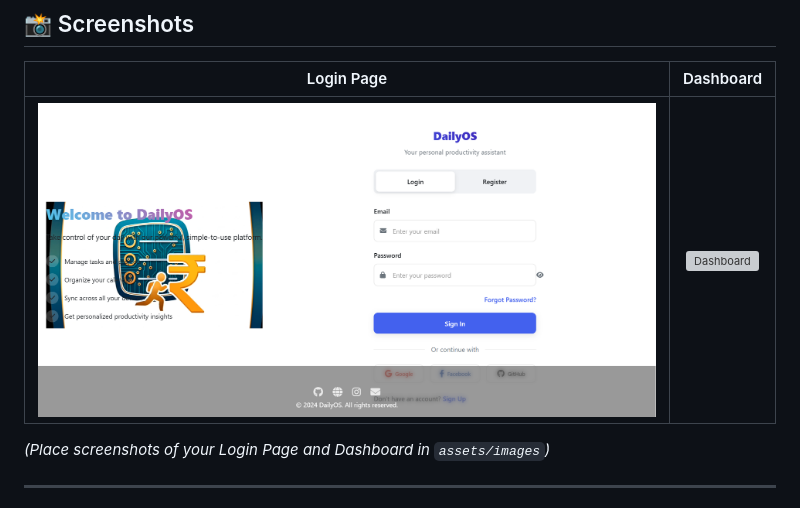
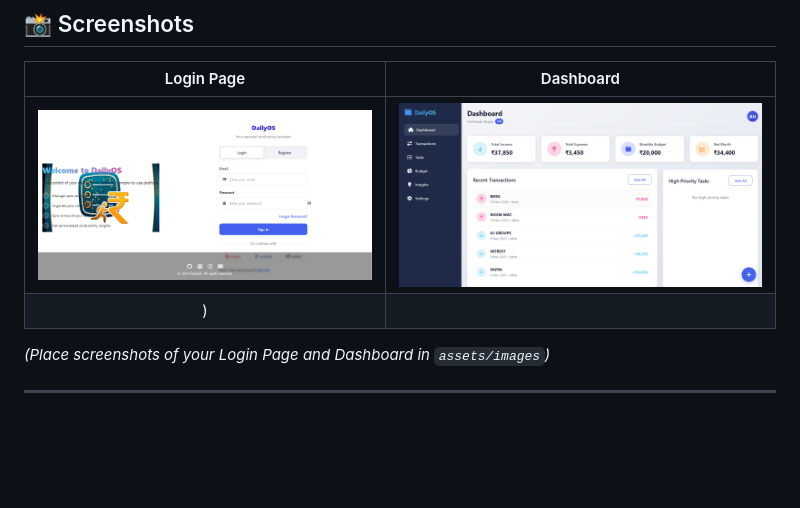
Before and after one commit to Hugarabhi/DailyOS, a Markdown page: README.md, the part around the change. Rendered like a GitHub page; blank space fills up the shorter version; grey boxes are pictures that could not be loaded.

```diff
--- a/README.md
+++ b/README.md
@@ -13,7 +13,8 @@
 
 | Login Page | Dashboard |
 |:---:|:---:|
-| ![Login Screen](screen_login_page.png) | ![Dashboard](assets/images/dashboard-preview.png) |
+| ![Login Screen](screen_login_page.png) | ![Dashboard](dashboard_page.png)
+) |
 *(Place screenshots of your Login Page and Dashboard in `assets/images`)*
 
 ---
```
